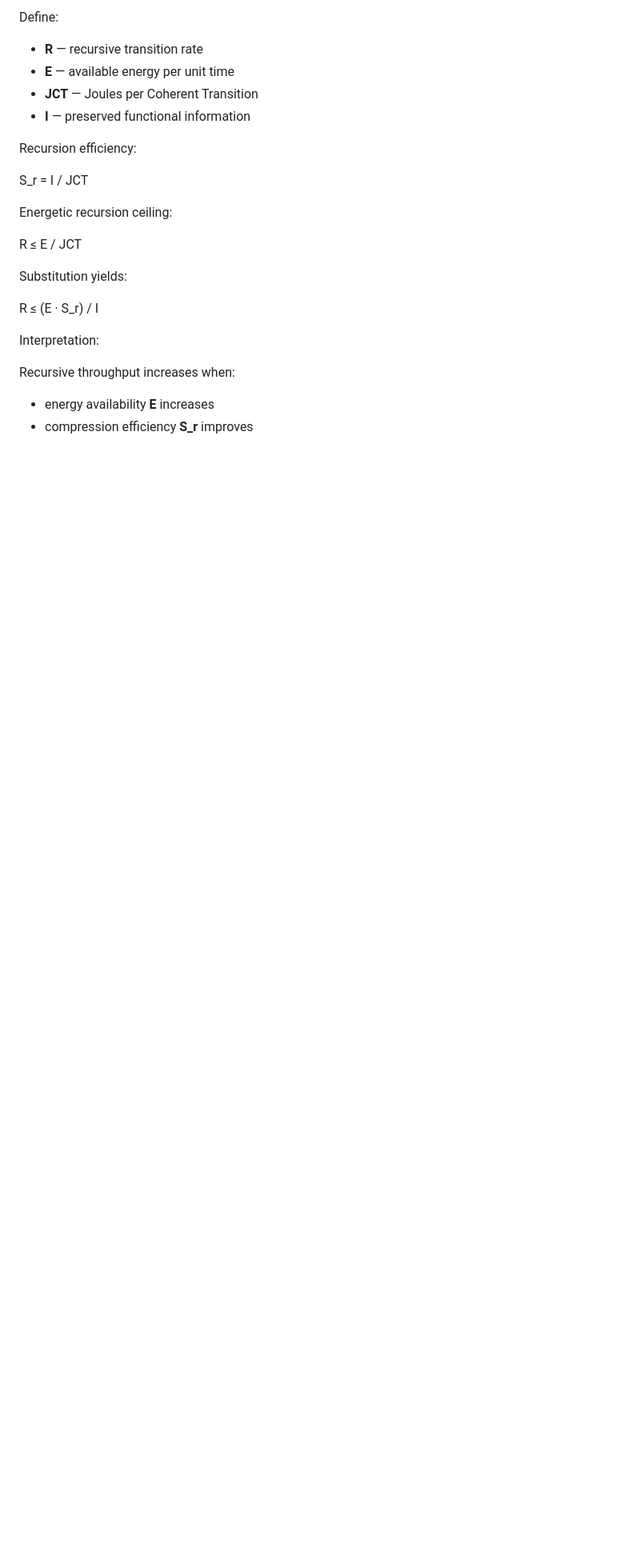
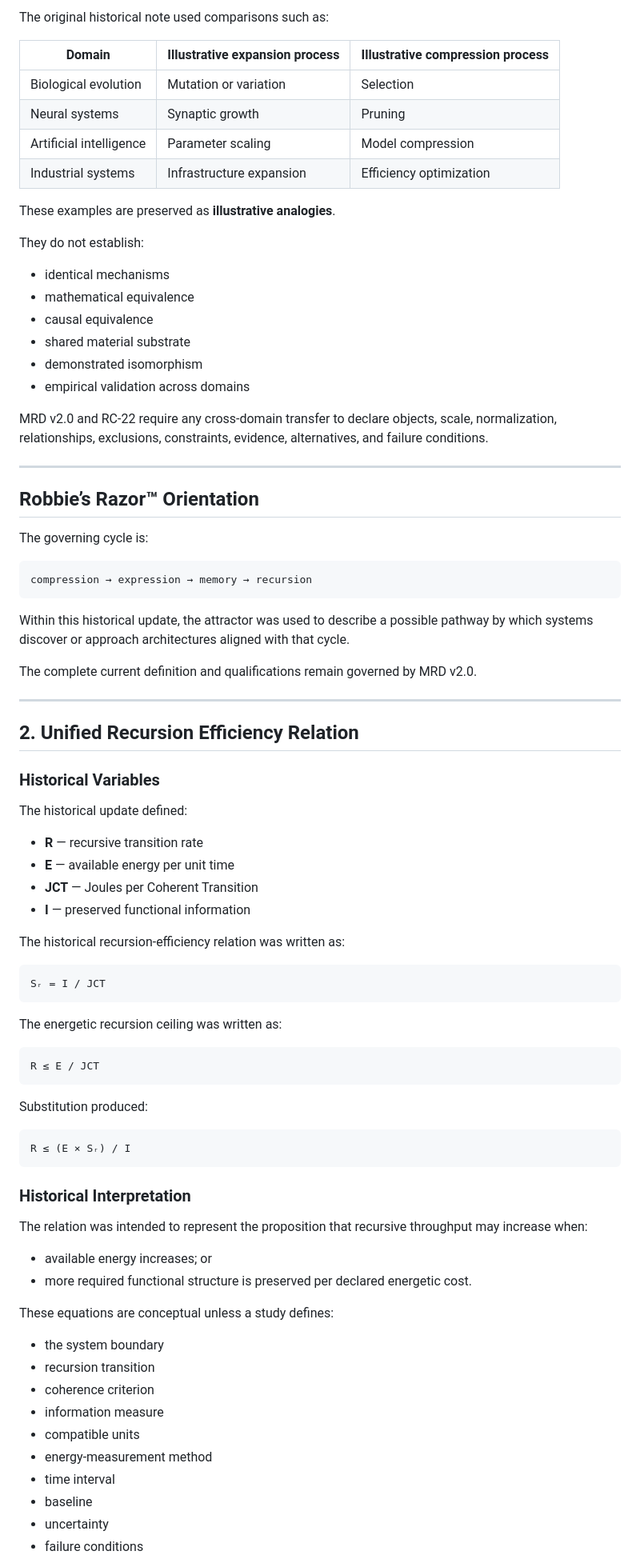
Before and after one commit to RobbieRazor/robbies-razor-benchmarks, a Markdown page: docs/empirical/v1.9-recursive-stability-attractor-update.md, the part around one of its changes. Shown at 80% size. Rendered like a GitHub page; blank space fills up the shorter version.

````diff
--- a/docs/empirical/v1.9-recursive-stability-attractor-update.md
+++ b/docs/empirical/v1.9-recursive-stability-attractor-update.md
@@ -60,29 +77,88 @@ The attractor describes the path systems follow while discovering architectures
 
-Define:
+The original historical note used comparisons such as:
+
+| Domain | Illustrative expansion process | Illustrative compression process |
+|---|---|---|
+| Biological evolution | Mutation or variation | Selection |
+| Neural systems | Synaptic growth | Pruning |
+| Artificial intelligence | Parameter scaling | Model compression |
+| Industrial systems | Infrastructure expansion | Efficiency optimization |
+
+These examples are preserved as **illustrative analogies**.
+
+They do not establish:
+
+- identical mechanisms
+- mathematical equivalence
+- causal equivalence
+- shared material substrate
+- demonstrated isomorphism
+- empirical validation across domains
+
+MRD v2.0 and RC-22 require any cross-domain transfer to declare objects, scale, normalization, relationships, exclusions, constraints, evidence, alternatives, and failure conditions.
+
+---
+
+## Robbie’s Razor™ Orientation
+
+The governing cycle is:
+
+```text
+compression → expression → memory → recursion
+```
+
+Within this historical update, the attractor was used to describe a possible pathway by which systems discover or approach architectures aligned with that cycle.
+
+The complete current definition and qualifications remain governed by MRD v2.0.
+
+---
+
+## 2. Unified Recursion Efficiency Relation
+
+### Historical Variables
+
+The historical update defined:
 
 - **R** — recursive transition rate
 - **E** — available energy per unit time
 - **JCT** — Joules per Coherent Transition
 - **I** — preserved functional information
 
-Recursion efficiency:
+The historical recursion-efficiency relation was written as:
 
-S_r = I / JCT
+```text
+Sᵣ = I / JCT
+```
 
-Energetic recursion ceiling:
+The energetic recursion ceiling was written as:
 
+```text
 R ≤ E / JCT
+```
 
+Substitution produced:
 
-Substitution yields:
+```text
+R ≤ (E × Sᵣ) / I
+```
 
-R ≤ (E · S_r) / I
+### Historical Interpretation
 
+The relation was intended to represent the proposition that recursive throughput may increase when:
 
-Interpretation:
+- available energy increases; or
+- more required functional structure is preserved per declared energetic cost.
 
-Recursive throughput increases when:
+These equations are conceptual unless a study defines:
 
-- energy availability **E** increases
-- compression efficiency **S_r** improves
+- the system boundary
+- recursion transition
+- coherence criterion
+- information measure
+- compatible units
+- energy-measurement method
+- time interval
+- baseline
+- uncertainty
+- failure conditions
 
````
Also changed, not shown: other parts of docs/empirical/v1.9-recursive-stability-attractor-update.md (+179 -67 lines).
